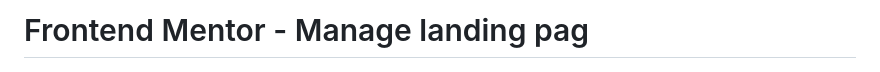
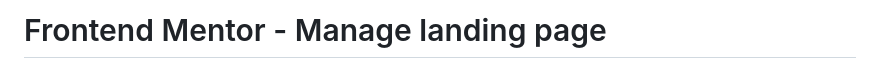
Before and after one commit to arisdwii/frontendmentor-manage-landing-page, a Markdown page: README.md, the part around the change. Rendered like a GitHub page.

```diff
--- a/README.md
+++ b/README.md
@@ -1,4 +1,4 @@
-# Frontend Mentor - Manage landing pag
+# Frontend Mentor - Manage landing page
 
 ![Design preview for the Manage landing page coding challenge](./design/preview.jpg)
 
```
